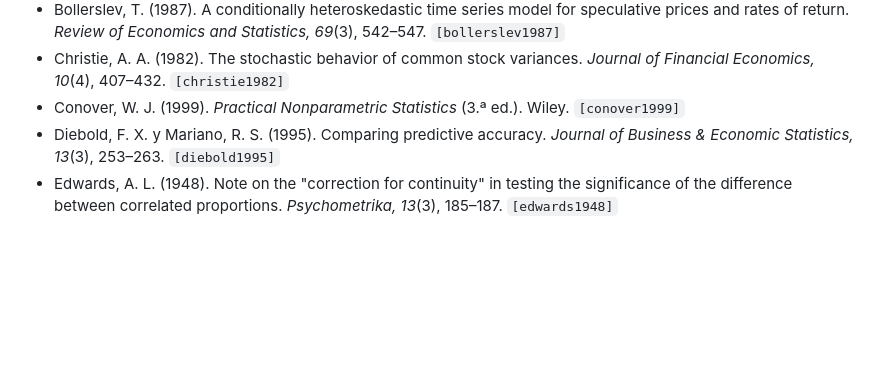
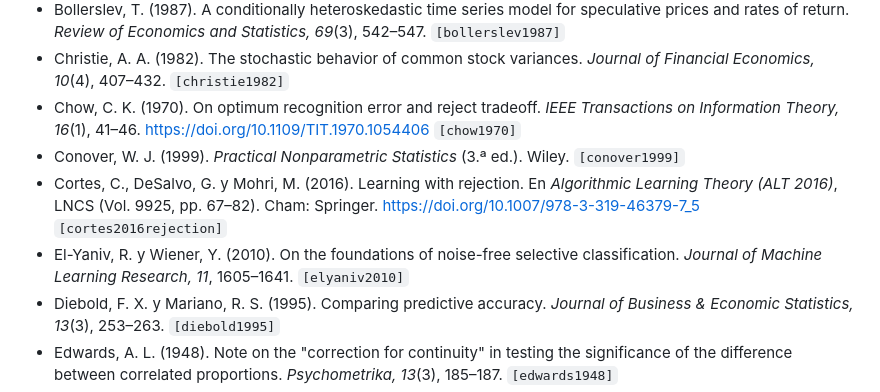
Before and after one commit to RaquelGarciah/Real-time-statistical-supervision-of-an-AI-trading-agent, a Markdown page: decisiones_respaldadas_literatura.md, the part around one of its changes. Drawn GitHub-style; blank space fills up the shorter version.

```diff
--- a/decisiones_respaldadas_literatura.md
+++ b/decisiones_respaldadas_literatura.md
@@ -269,7 +320,14 @@ establecido del proyecto (docstrings de `core/` y `strata/`).*
   of return. *Review of Economics and Statistics, 69*(3), 542–547. `[bollerslev1987]`
 - Christie, A. A. (1982). The stochastic behavior of common stock variances. *Journal of Financial
   Economics, 10*(4), 407–432. `[christie1982]`
+- Chow, C. K. (1970). On optimum recognition error and reject tradeoff. *IEEE Transactions on Information
+  Theory, 16*(1), 41–46. https://doi.org/10.1109/TIT.1970.1054406 `[chow1970]`
 - Conover, W. J. (1999). *Practical Nonparametric Statistics* (3.ª ed.). Wiley. `[conover1999]`
+- Cortes, C., DeSalvo, G. y Mohri, M. (2016). Learning with rejection. En *Algorithmic Learning Theory (ALT
+  2016)*, LNCS (Vol. 9925, pp. 67–82). Cham: Springer. https://doi.org/10.1007/978-3-319-46379-7_5
+  `[cortes2016rejection]`
+- El-Yaniv, R. y Wiener, Y. (2010). On the foundations of noise-free selective classification. *Journal of
+  Machine Learning Research, 11*, 1605–1641. `[elyaniv2010]`
 - Diebold, F. X. y Mariano, R. S. (1995). Comparing predictive accuracy. *Journal of Business & Economic
   Statistics, 13*(3), 253–263. `[diebold1995]`
 - Edwards, A. L. (1948). Note on the "correction for continuity" in testing the significance of the
```
Also changed, not shown: other parts of decisiones_respaldadas_literatura.md (+51 -0 lines).
